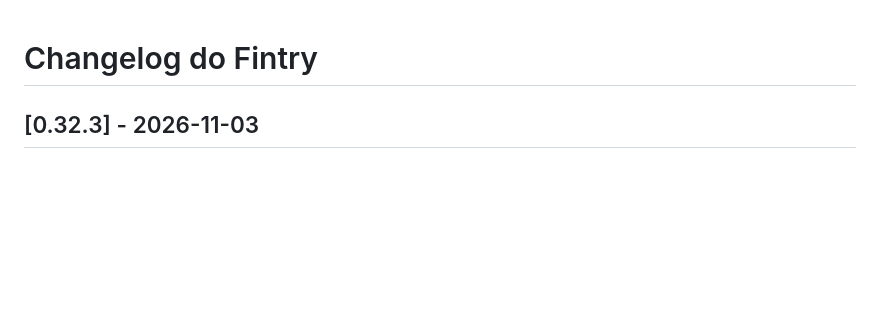
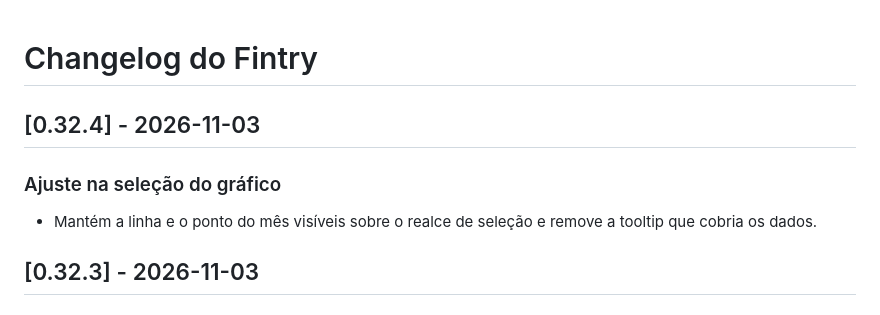
Before and after one commit to FrancaCODEX/fintry-finance, a Markdown page: docs/01-product/changelog.md, the part around the change. Rendered like a GitHub page; blank space fills up the shorter version.

Commit message:
docs: record line chart selection fix

```diff
--- a/docs/01-product/changelog.md
+++ b/docs/01-product/changelog.md
@@ -1,4 +1,10 @@
 # Changelog do Fintry
+
+## [0.32.4] - 2026-11-03
+
+### Ajuste na seleção do gráfico
+
+- Mantém a linha e o ponto do mês visíveis sobre o realce de seleção e remove a tooltip que cobria os dados.
 
 ## [0.32.3] - 2026-11-03
 
```
